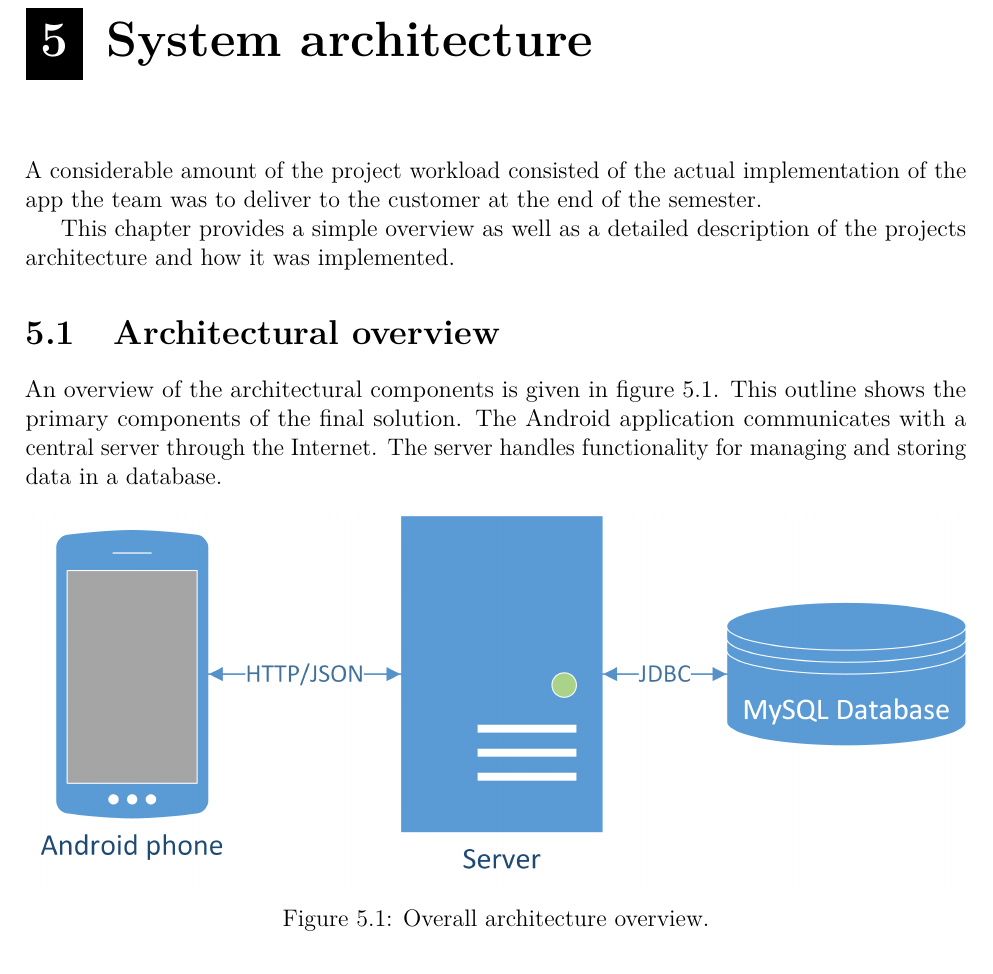
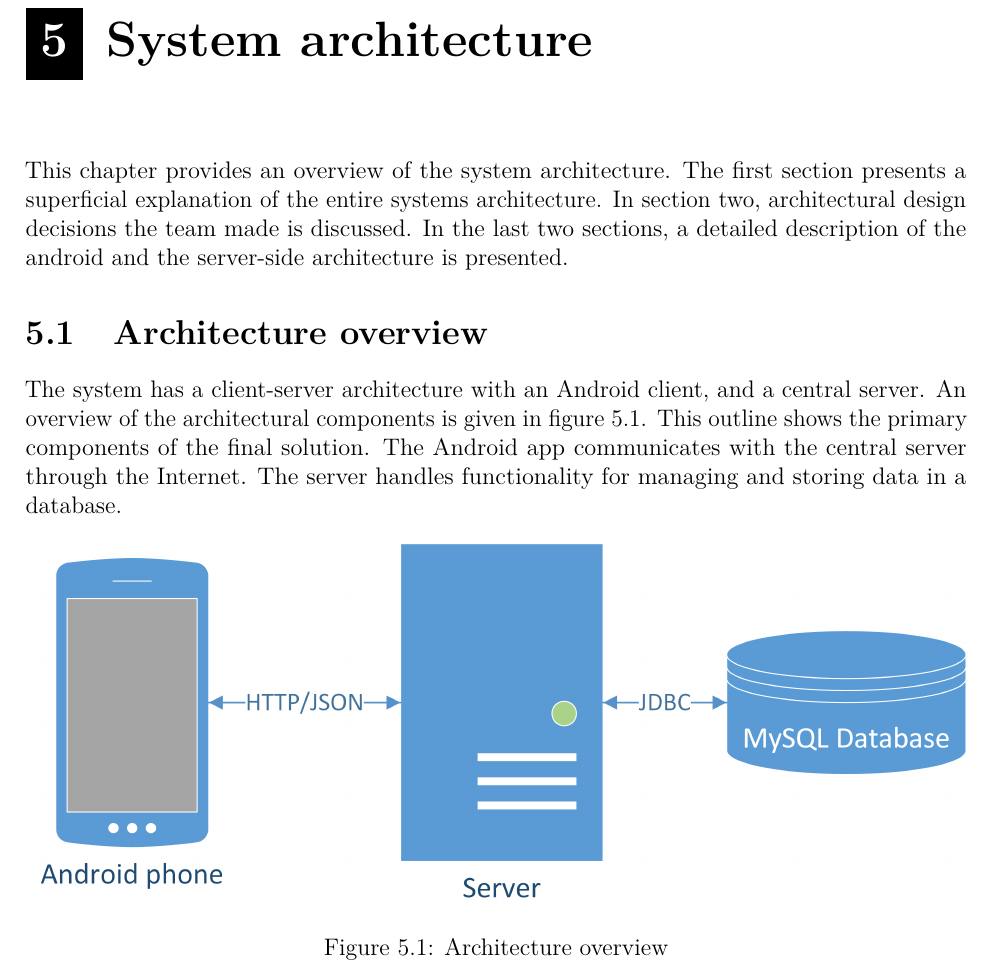
Before and after one commit to haavardlian/IT2901, a LaTeX thesis (report/rapport.tex, which reads report/ch/architecture/architecture.tex, report/ch/architecture/sec/overview.tex): part of page 37 of 109, cut so that both start at the same text. Compiled offline with pdfLaTeX.

Commit message:
Proof read 5.1

```diff
--- a/report/ch/architecture/architecture.tex
+++ b/report/ch/architecture/architecture.tex
@@ -1,7 +1,5 @@
 \chapter{System architecture}
-A considerable amount of the project workload consisted of the actual implementation of the app the team was to deliver to the customer at the end of the semester.
-
-This chapter provides a simple overview as well as a detailed description of the projects architecture and how it was implemented.
+This chapter provides an overview of the system architecture. The first section presents a superficial explanation of the entire systems architecture. In section two, architectural design decisions the team made is discussed. In the last two sections, a detailed description of the android and the server-side architecture is presented.
 
 \input ch/architecture/sec/overview.tex
 \input ch/architecture/sec/design.tex
--- a/report/ch/architecture/sec/overview.tex
+++ b/report/ch/architecture/sec/overview.tex
@@ -1,8 +1,8 @@
-\section{Architectural overview}
-An overview of the architectural components is given in figure~\ref{fig:architecture}. This outline shows the primary components of the final solution. The Android application communicates with a central server through the Internet. The server handles functionality for managing and storing data in a database.
+\section{Architecture overview}
+The system has a client-server architecture with an Android client, and a central server. An overview of the architectural components is given in figure~\ref{fig:architecture}. This outline shows the primary components of the final solution. The Android app communicates with the central server through the Internet. The server handles functionality for managing and storing data in a database.
 
 \begin{figure}[H]
 \includegraphics[width=\textwidth]{ch/architecture/fig/arch.png}
-\caption{Overall architecture overview.}
+\caption{Architecture overview}
 \label{fig:architecture}
 \end{figure}
```
